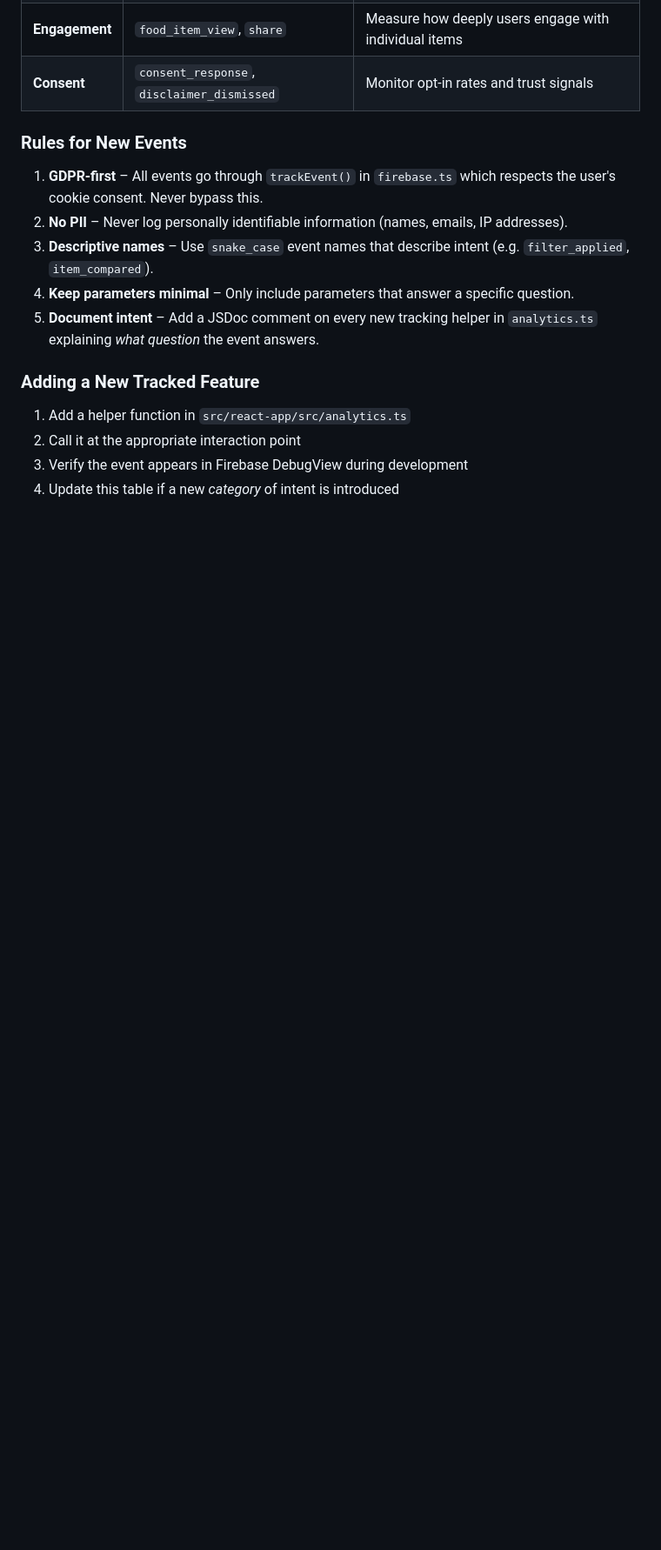
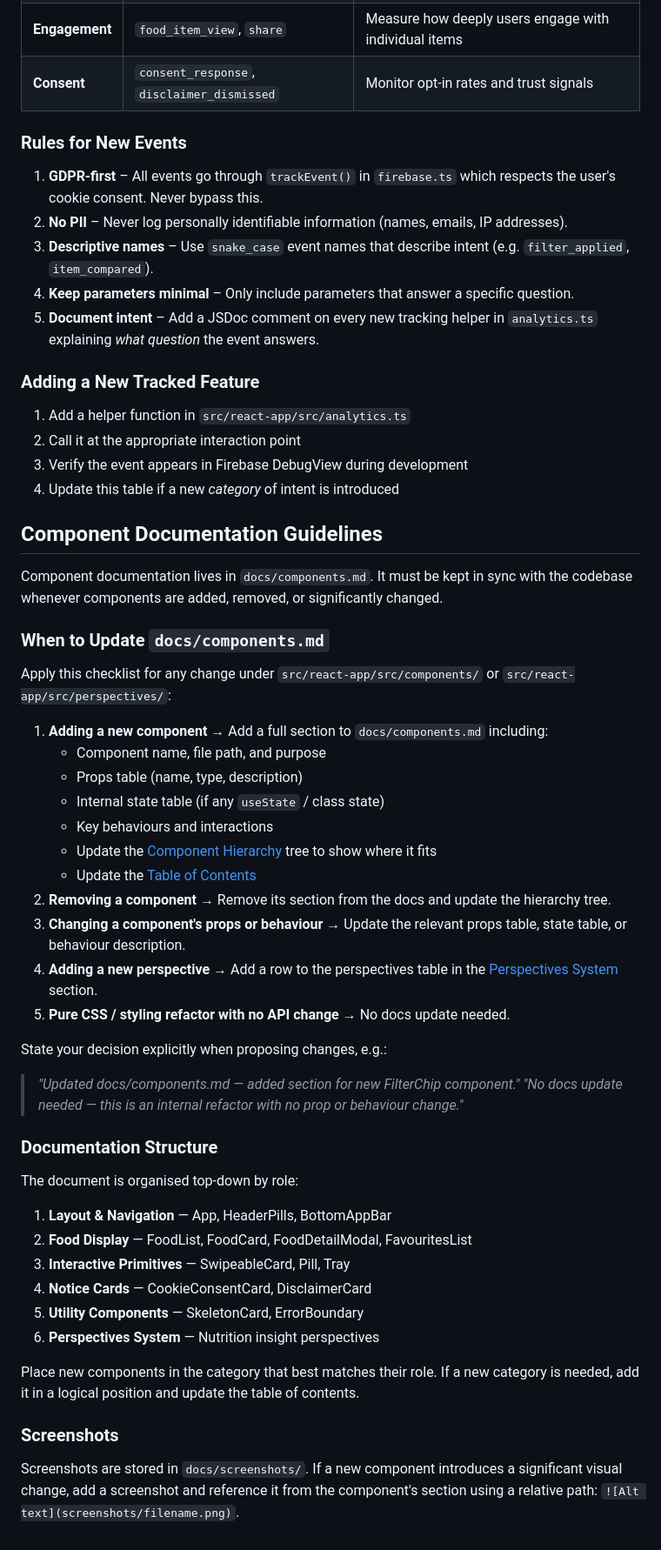
Before and after one commit to colinccook/prototype-eat-me, a Markdown page: .github/AI_INSTRUCTIONS.md, the part around the change. Shown at 87% size. Rendered like a GitHub page; blank space fills up the shorter version.

Commit message:
Add AI instructions for keeping docs/components.md up to date
Agent-Logs-Url: https://github.com/colinccook/prototype-eat-me/sessions/fefc15c8-0f1d-4102-9cb4-1ad041f23976

Co-authored-by: colinccook <389163+colinccook@users.noreply.github.com>

```diff
--- a/.github/AI_INSTRUCTIONS.md
+++ b/.github/AI_INSTRUCTIONS.md
@@ -303,3 +303,51 @@ valuable and follow these principles:
 2. Call it at the appropriate interaction point
 3. Verify the event appears in Firebase DebugView during development
 4. Update this table if a new *category* of intent is introduced
+
+## Component Documentation Guidelines
+
+Component documentation lives in `docs/components.md`. It must be kept in sync with the
+codebase whenever components are added, removed, or significantly changed.
+
+### When to Update `docs/components.md`
+
+Apply this checklist for any change under `src/react-app/src/components/` or
+`src/react-app/src/perspectives/`:
+
+1. **Adding a new component** → Add a full section to `docs/components.md` including:
+   - Component name, file path, and purpose
+   - Props table (name, type, description)
+   - Internal state table (if any `useState` / class state)
+   - Key behaviours and interactions
+   - Update the [Component Hierarchy](#component-hierarchy) tree to show where it fits
+   - Update the [Table of Contents](#table-of-contents)
+2. **Removing a component** → Remove its section from the docs and update the hierarchy tree.
+3. **Changing a component's props or behaviour** → Update the relevant props table,
+   state table, or behaviour description.
+4. **Adding a new perspective** → Add a row to the perspectives table in the
+   [Perspectives System](#perspectives-system) section.
+5. **Pure CSS / styling refactor with no API change** → No docs update needed.
+
+State your decision explicitly when proposing changes, e.g.:
+> *"Updated docs/components.md — added section for new FilterChip component."*
+> *"No docs update needed — this is an internal refactor with no prop or behaviour change."*
+
+### Documentation Structure
+
+The document is organised top-down by role:
+
+1. **Layout & Navigation** — App, HeaderPills, BottomAppBar
+2. **Food Display** — FoodList, FoodCard, FoodDetailModal, FavouritesList
+3. **Interactive Primitives** — SwipeableCard, Pill, Tray
+4. **Notice Cards** — CookieConsentCard, DisclaimerCard
+5. **Utility Components** — SkeletonCard, ErrorBoundary
+6. **Perspectives System** — Nutrition insight perspectives
+
+Place new components in the category that best matches their role. If a new category
+is needed, add it in a logical position and update the table of contents.
+
+### Screenshots
+
+Screenshots are stored in `docs/screenshots/`. If a new component introduces a
+significant visual change, add a screenshot and reference it from the component's section
+using a relative path: `![Alt text](screenshots/filename.png)`.
```
